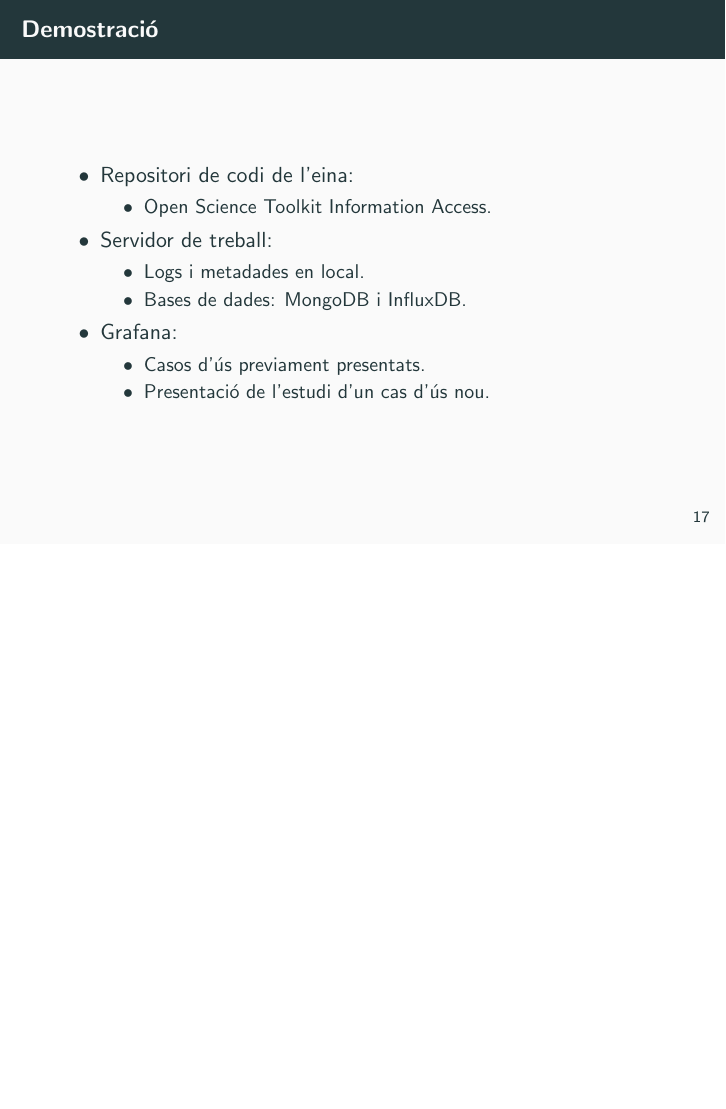
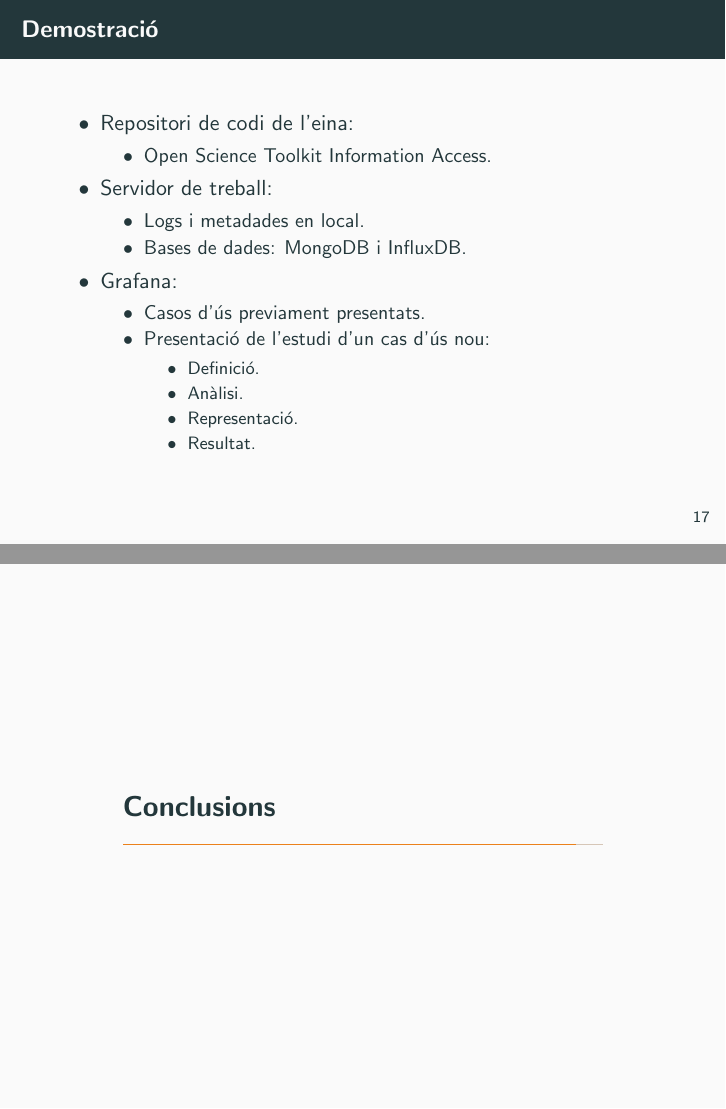
Before and after one commit to omar-briqa-tfg/DEFENSA, LaTeX slides (main.tex, which reads sections/conclusions.tex, sections/demo.tex): page 23 of 23 before the commit and pages 23 and 24 of 25 after it, the two joined at a grey line, the shorter picture padded with empty space. Compiled offline with pdfLaTeX.

Commit message:
update demo section

```diff
--- /dev/null
+++ b/sections/conclusions.tex
@@ -0,0 +1,12 @@
+\section{Conclusions}\label{sec:conclusions}
+
+\begin{frame}{Conclusions}
+
+\begin{itemize}
+    \item A
+    \item B
+    \item C
+    \item D
+\end{itemize}
+
+\end{frame}
--- a/sections/demo.tex
+++ b/sections/demo.tex
@@ -15,7 +15,13 @@
     \item Grafana:
     \begin{itemize}
         \item Casos d'ús previament presentats.
-        \item Presentació de l'estudi d'un cas d'ús nou.
+        \item Presentació de l'estudi d'un cas d'ús nou:
+        \begin{itemize}
+            \item Definició.
+            \item Anàlisi.
+            \item Representació.
+            \item Resultat.
+        \end{itemize}
     \end{itemize}
 \end{itemize}
 
```
Also changed, not shown: main.tex (+1 -0 lines).
